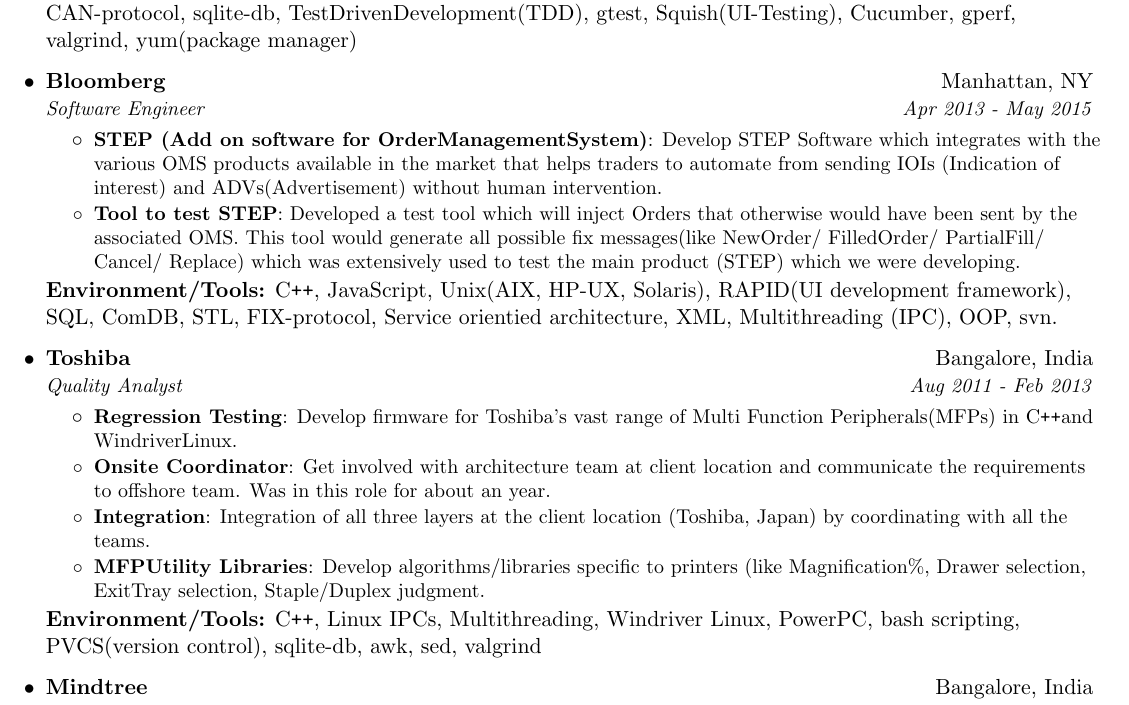
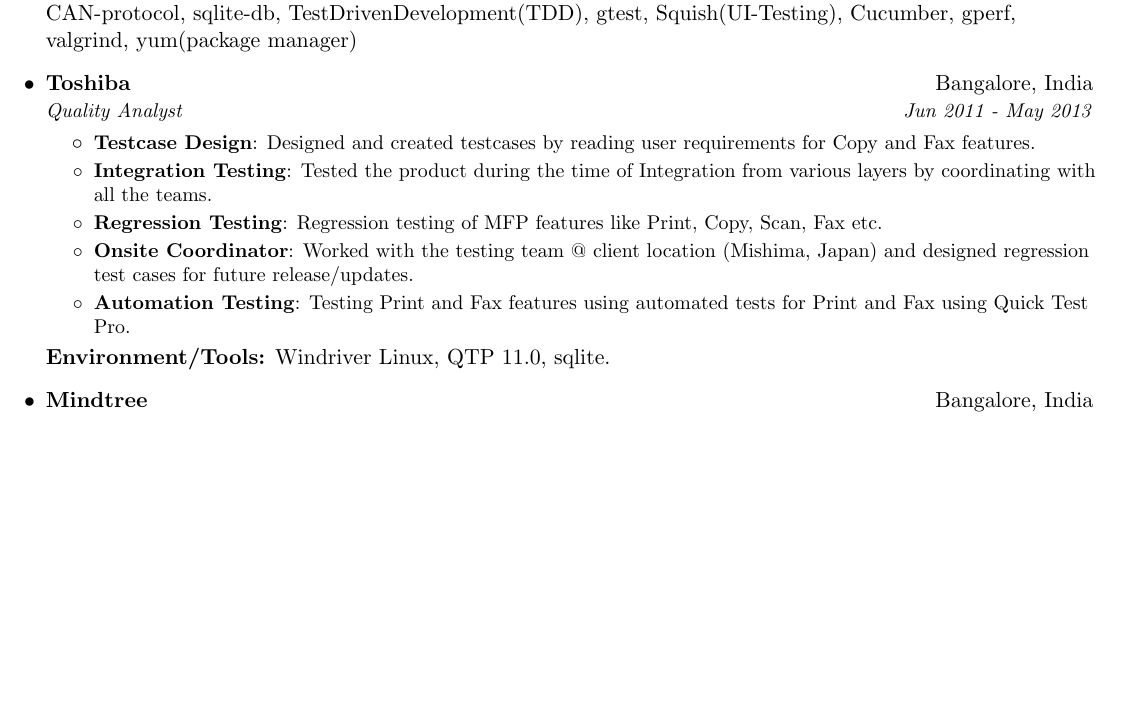
Before and after one commit to logmeinva/qaresume, a LaTeX document (aytha.tex): part of the page, cut so that both start at the same text, the shorter picture padded with empty space. Compiled offline with pdfLaTeX.

Commit message:
Toshiba project added.

```diff
--- a/aytha.tex
+++ b/aytha.tex
@@ -143,32 +143,22 @@
       \resumeSubHeadingEnvironmentAndTools{\cplusplus, Qt/QtCreatorIDE, python, \ifthenelse {\boolean{bigdata}} {Scala,} {}   bash, Multithreading, Agile, mercurial, git, CAN-protocol, sqlite-db, TestDrivenDevelopment(TDD), gtest, Squish(UI-Testing), Cucumber, gperf, valgrind, yum(package manager)}
 
     \resumeSubheading
-      {Bloomberg}{Manhattan, NY}
-      {Software Engineer}{Apr 2013 - May 2015}
-      \resumeItemListStart
-        \resumeItem{STEP (Add on software for OrderManagementSystem)}
-         {Develop STEP Software which integrates with the various OMS products available in the market that helps traders to automate from sending IOIs (Indication of interest) and ADVs(Advertisement) without human intervention.}
-        \resumeItem{Tool to test STEP}
-         {Developed a test tool which will inject Orders that otherwise would have been sent by the associated OMS. This tool would generate all possible fix messages(like NewOrder/ FilledOrder/ PartialFill/ Cancel/ Replace) which was extensively used to test the main product (STEP) which we were developing.}
-      \resumeItemListEnd
-      \resumeSubHeadingEnvironmentAndTools{\cplusplus, JavaScript, Unix(AIX,  HP-UX,  Solaris), RAPID(UI development framework), SQL, ComDB, STL, FIX-protocol, Service orientied architecture, XML, Multithreading (IPC), OOP, svn.}
-
-
-    \resumeSubheading
       %https://www.toshibatec.com/cnt/products_overseas/MFP/
       {Toshiba}{Bangalore, India}
-      {Quality Analyst}{Aug 2011 - Feb 2013}
+      {Quality Analyst}{Jun 2011 - May 2013}
       \resumeItemListStart
+        \resumeItem{Testcase Design}
+          {Designed and created testcases by reading user requirements for Copy and Fax features.}
+        \resumeItem{Integration Testing}
+          {Tested the product during the time of Integration from various layers by coordinating with all the teams.}
         \resumeItem{Regression Testing}
-          {Develop firmware for Toshiba's vast range of Multi Function Peripherals(MFPs) in \cplusplus and WindriverLinux.}
+          {Regression testing of MFP features like Print, Copy, Scan, Fax etc.}
         \resumeItem{Onsite Coordinator}
-          {Get involved with architecture team at client location and communicate the requirements to offshore team. Was in this role for about an year.}
-        \resumeItem{Integration}
-          {Integration of all three layers at the client location (Toshiba, Japan) by coordinating with all the teams.}
-        \resumeItem{MFPUtility Libraries}
-          {Develop algorithms/libraries specific to printers (like Magnification\%, Drawer selection, ExitTray selection, Staple/Duplex judgment.}
+          {Worked with the testing team @ client location (Mishima, Japan) and designed regression test cases for future release/updates.}
+        \resumeItem{Automation Testing}
+          {Testing Print and Fax features using automated tests for Print and Fax using Quick Test Pro.}
       \resumeItemListEnd
-      \resumeSubHeadingEnvironmentAndTools{\cplusplus, Linux  IPCs,  Multithreading, Windriver  Linux,  PowerPC,  bash  scripting,  PVCS(version control), sqlite-db, awk, sed, valgrind}
+      \resumeSubHeadingEnvironmentAndTools{Windriver Linux, QTP 11.0, sqlite.}
 
     \resumeSubheading
       {Mindtree}{Bangalore, India}
```
